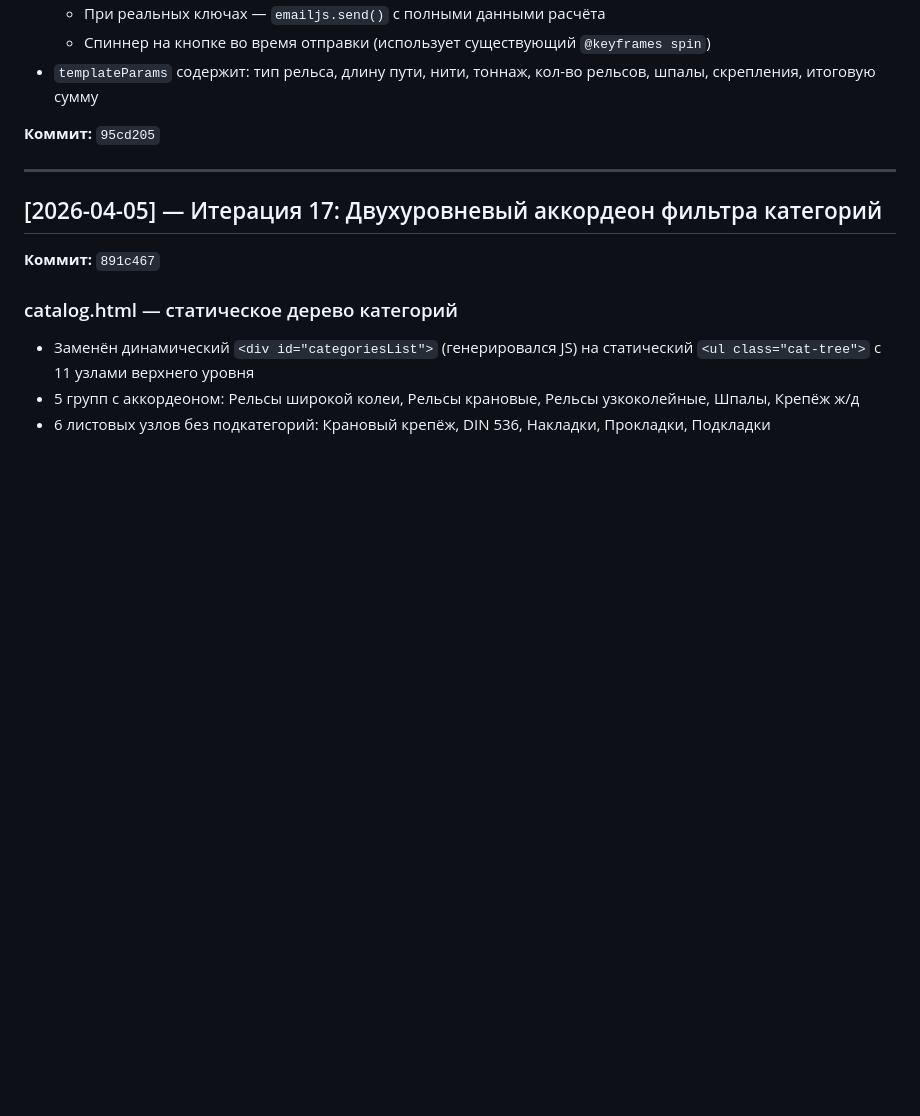
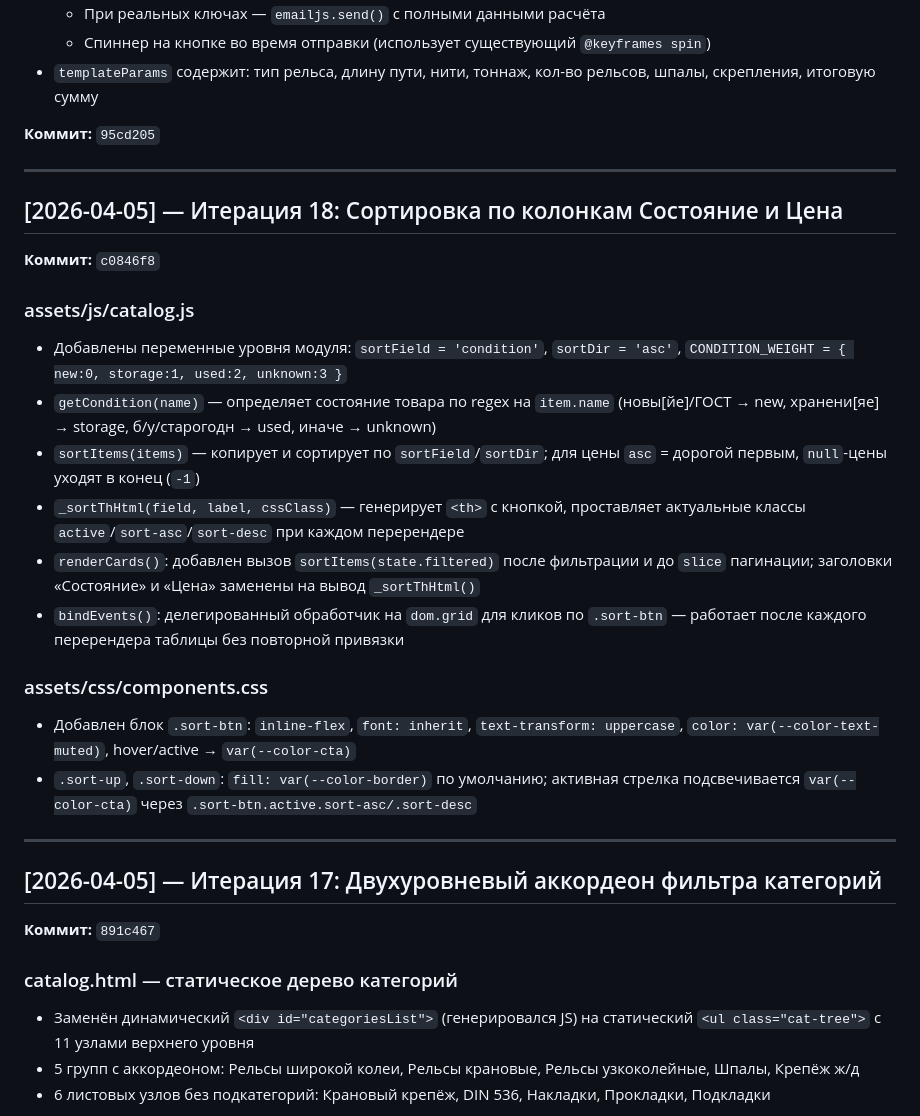
Before and after one commit to ma3str0o0/rels-komplekt, a Markdown page: DEVLOG.md, the part around the change. Rendered like a GitHub page; blank space fills up the shorter version.

Commit message:
docs: devlog итерация 18 (сортировка каталога)

```diff
--- a/DEVLOG.md
+++ b/DEVLOG.md
@@ -285,6 +285,24 @@ Security audit выявил 8 проблем. Все исправлены.
 
 ---
 
+## [2026-04-05] — Итерация 18: Сортировка по колонкам Состояние и Цена
+
+**Коммит:** `c0846f8`
+
+### assets/js/catalog.js
+- Добавлены переменные уровня модуля: `sortField = 'condition'`, `sortDir = 'asc'`, `CONDITION_WEIGHT = { new:0, storage:1, used:2, unknown:3 }`
+- `getCondition(name)` — определяет состояние товара по regex на `item.name` (новы[йе]/ГОСТ → new, хранени[яе] → storage, б/у/старогодн → used, иначе → unknown)
+- `sortItems(items)` — копирует и сортирует по `sortField`/`sortDir`; для цены `asc` = дорогой первым, `null`-цены уходят в конец (`-1`)
+- `_sortThHtml(field, label, cssClass)` — генерирует `<th>` с кнопкой, проставляет актуальные классы `active`/`sort-asc`/`sort-desc` при каждом перерендере
+- `renderCards()`: добавлен вызов `sortItems(state.filtered)` после фильтрации и до `slice` пагинации; заголовки «Состояние» и «Цена» заменены на вывод `_sortThHtml()`
+- `bindEvents()`: делегированный обработчик на `dom.grid` для кликов по `.sort-btn` — работает после каждого перерендера таблицы без повторной привязки
+
+### assets/css/components.css
+- Добавлен блок `.sort-btn`: `inline-flex`, `font: inherit`, `text-transform: uppercase`, `color: var(--color-text-muted)`, hover/active → `var(--color-cta)`
+- `.sort-up`, `.sort-down`: `fill: var(--color-border)` по умолчанию; активная стрелка подсвечивается `var(--color-cta)` через `.sort-btn.active.sort-asc/.sort-desc`
+
+---
+
 ## [2026-04-05] — Итерация 17: Двухуровневый аккордеон фильтра категорий
 
 **Коммит:** `891c467`
```
